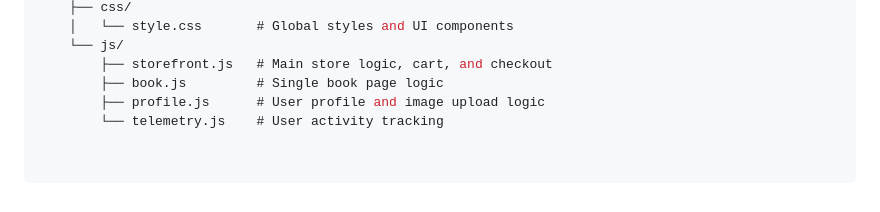
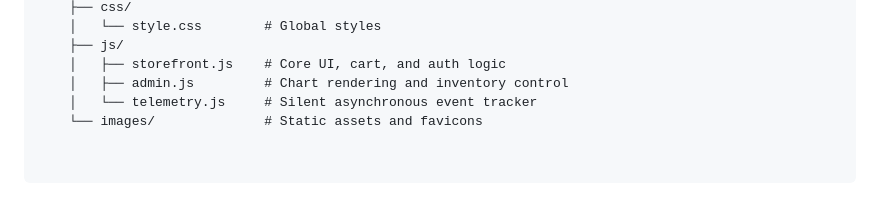
Before and after one commit to SUBODH2001/bookstrore, a Markdown page: README.md, the part around one of its changes. Drawn GitHub-style.

```diff
--- a/README.md
+++ b/README.md
@@ -74,7 +50,7 @@ Ecomdemo/
     ├── css/
-    │   └── style.css       # Global styles and UI components
-    └── js/
-        ├── storefront.js   # Main store logic, cart, and checkout
-        ├── book.js         # Single book page logic
-        ├── profile.js      # User profile and image upload logic
-        └── telemetry.js    # User activity tracking
+    │   └── style.css        # Global styles
+    ├── js/
+    │   ├── storefront.js    # Core UI, cart, and auth logic
+    │   ├── admin.js         # Chart rendering and inventory control
+    │   └── telemetry.js     # Silent asynchronous event tracker
+    └── images/              # Static assets and favicons
```
Also changed, not shown: other parts of README.md (+38 -62 lines).
